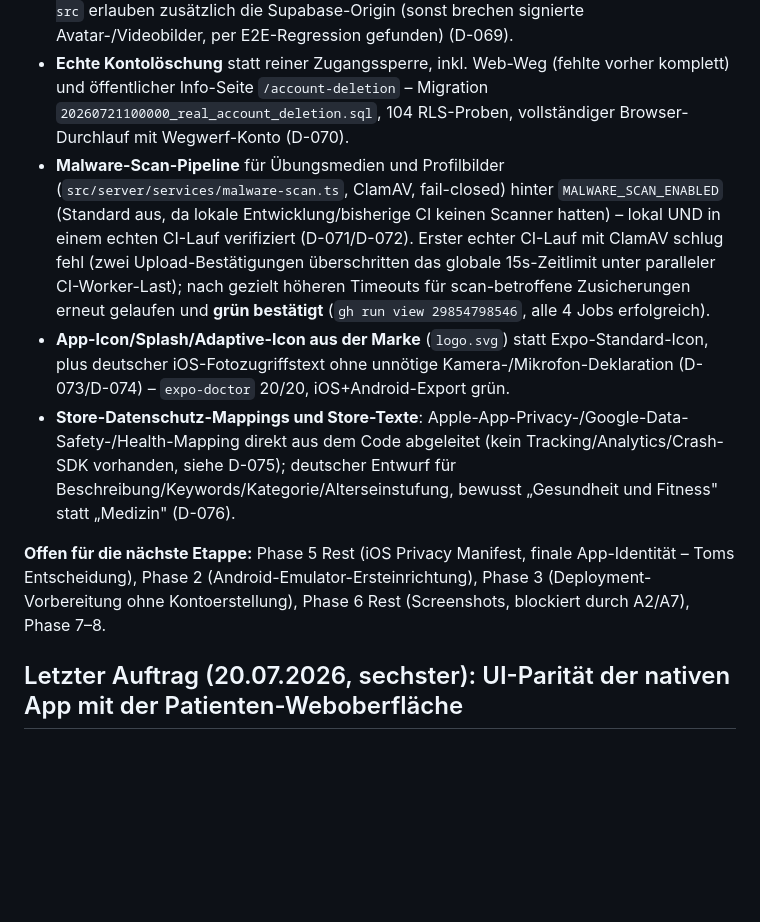
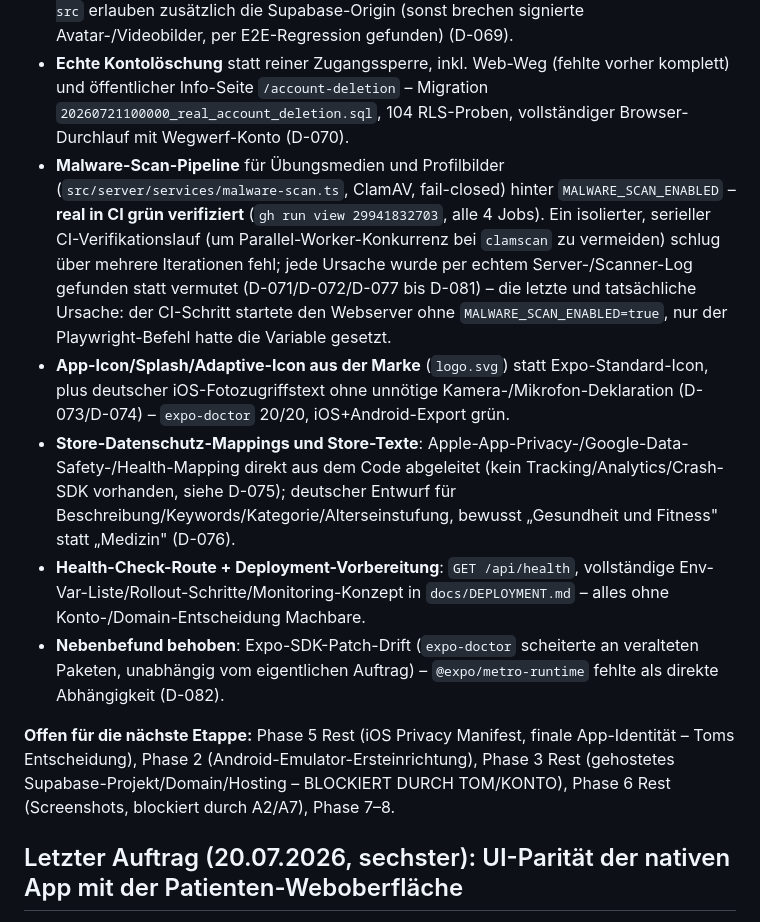
Before and after one commit to TomGroeber/physio-check, a Markdown page: docs/AI_HANDOFF.md, the part around the change. Drawn GitHub-style; blank space fills up the shorter version.

Commit message:
docs: confirm malware-scan CI is fully green across all 4 jobs
Run 29941832703 confirmed all 4 CI jobs passing after the real fix
(server missing MALWARE_SCAN_ENABLED=true) and the unrelated mobile
dependency drift fix - updates docs that said "CI confirmation pending"
to reflect the actual, now-verified state.

Co-Authored-By: Claude Fable 5 <noreply@anthropic.com>

```diff
--- a/docs/AI_HANDOFF.md
+++ b/docs/AI_HANDOFF.md
@@ -11,11 +11,13 @@ Vollständiger Audit gegen den tatsächlichen Repository-Zustand (nicht gegen fr
 - **CI-Pipeline** (`.github/workflows/ci.yml`, 4 Jobs) – über mehrere echte `gh run view --log`-Läufe verifiziert, drei reale Fehlerursachen dabei gefunden und behoben (Node-Version, Gitleaks-Token, WebKit für das „mobile"-Playwright-Projekt). `engines`/`packageManager` in `package.json` gepinnt (D-068).
 - **Security-Header/CSP** – nonce-basiert in `src/proxy.ts` (eine statische CSP hätte Next.js' eigene Inline-Skripte blockiert, per Playwright-Konsolencheck belegt); `img-src`/`media-src` erlauben zusätzlich die Supabase-Origin (sonst brechen signierte Avatar-/Videobilder, per E2E-Regression gefunden) (D-069).
 - **Echte Kontolöschung** statt reiner Zugangssperre, inkl. Web-Weg (fehlte vorher komplett) und öffentlicher Info-Seite `/account-deletion` – Migration `20260721100000_real_account_deletion.sql`, 104 RLS-Proben, vollständiger Browser-Durchlauf mit Wegwerf-Konto (D-070).
-- **Malware-Scan-Pipeline** für Übungsmedien und Profilbilder (`src/server/services/malware-scan.ts`, ClamAV, fail-closed) hinter `MALWARE_SCAN_ENABLED` (Standard aus, da lokale Entwicklung/bisherige CI keinen Scanner hatten) – lokal UND in einem echten CI-Lauf verifiziert (D-071/D-072). Erster echter CI-Lauf mit ClamAV schlug fehl (zwei Upload-Bestätigungen überschritten das globale 15s-Zeitlimit unter paralleler CI-Worker-Last); nach gezielt höheren Timeouts für scan-betroffene Zusicherungen erneut gelaufen und **grün bestätigt** (`gh run view 29854798546`, alle 4 Jobs erfolgreich).
+- **Malware-Scan-Pipeline** für Übungsmedien und Profilbilder (`src/server/services/malware-scan.ts`, ClamAV, fail-closed) hinter `MALWARE_SCAN_ENABLED` – **real in CI grün verifiziert** (`gh run view 29941832703`, alle 4 Jobs). Ein isolierter, serieller CI-Verifikationslauf (um Parallel-Worker-Konkurrenz bei `clamscan` zu vermeiden) schlug über mehrere Iterationen fehl; jede Ursache wurde per echtem Server-/Scanner-Log gefunden statt vermutet (D-071/D-072/D-077 bis D-081) – die letzte und tatsächliche Ursache: der CI-Schritt startete den Webserver ohne `MALWARE_SCAN_ENABLED=true`, nur der Playwright-Befehl hatte die Variable gesetzt.
 - **App-Icon/Splash/Adaptive-Icon aus der Marke** (`logo.svg`) statt Expo-Standard-Icon, plus deutscher iOS-Fotozugriffstext ohne unnötige Kamera-/Mikrofon-Deklaration (D-073/D-074) – `expo-doctor` 20/20, iOS+Android-Export grün.
 - **Store-Datenschutz-Mappings und Store-Texte**: Apple-App-Privacy-/Google-Data-Safety-/Health-Mapping direkt aus dem Code abgeleitet (kein Tracking/Analytics/Crash-SDK vorhanden, siehe D-075); deutscher Entwurf für Beschreibung/Keywords/Kategorie/Alterseinstufung, bewusst „Gesundheit und Fitness" statt „Medizin" (D-076).
+- **Health-Check-Route + Deployment-Vorbereitung**: `GET /api/health`, vollständige Env-Var-Liste/Rollout-Schritte/Monitoring-Konzept in `docs/DEPLOYMENT.md` – alles ohne Konto-/Domain-Entscheidung Machbare.
+- **Nebenbefund behoben**: Expo-SDK-Patch-Drift (`expo-doctor` scheiterte an veralteten Paketen, unabhängig vom eigentlichen Auftrag) – `@expo/metro-runtime` fehlte als direkte Abhängigkeit (D-082).
 
-**Offen für die nächste Etappe:** Phase 5 Rest (iOS Privacy Manifest, finale App-Identität – Toms Entscheidung), Phase 2 (Android-Emulator-Ersteinrichtung), Phase 3 (Deployment-Vorbereitung ohne Kontoerstellung), Phase 6 Rest (Screenshots, blockiert durch A2/A7), Phase 7–8.
+**Offen für die nächste Etappe:** Phase 5 Rest (iOS Privacy Manifest, finale App-Identität – Toms Entscheidung), Phase 2 (Android-Emulator-Ersteinrichtung), Phase 3 Rest (gehostetes Supabase-Projekt/Domain/Hosting – BLOCKIERT DURCH TOM/KONTO), Phase 6 Rest (Screenshots, blockiert durch A2/A7), Phase 7–8.
 
 ## Letzter Auftrag (20.07.2026, sechster): UI-Parität der nativen App mit der Patienten-Weboberfläche
 
```
Also changed, not shown: TASKS.md (+1 -1 lines), docs/RELEASE_READINESS.md (+1 -1 lines).
